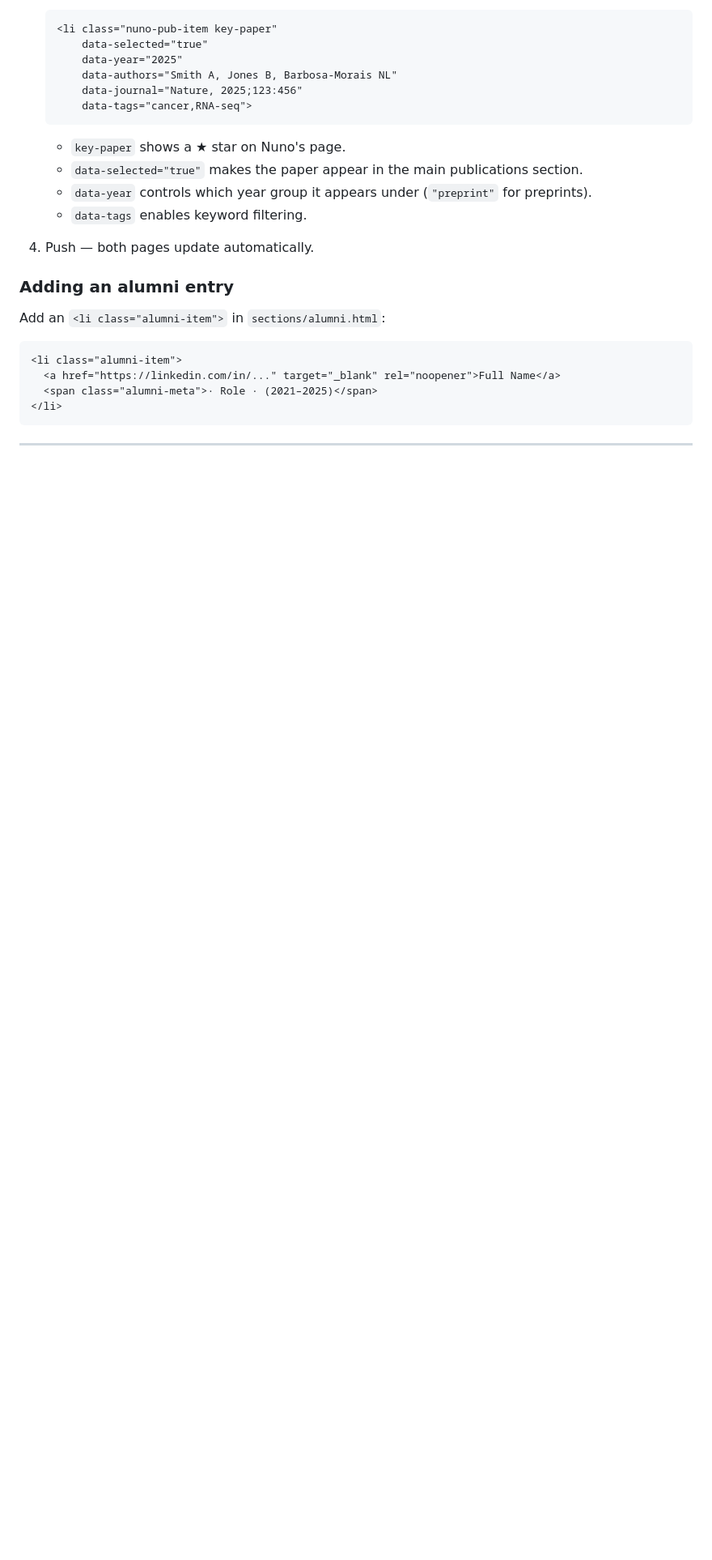
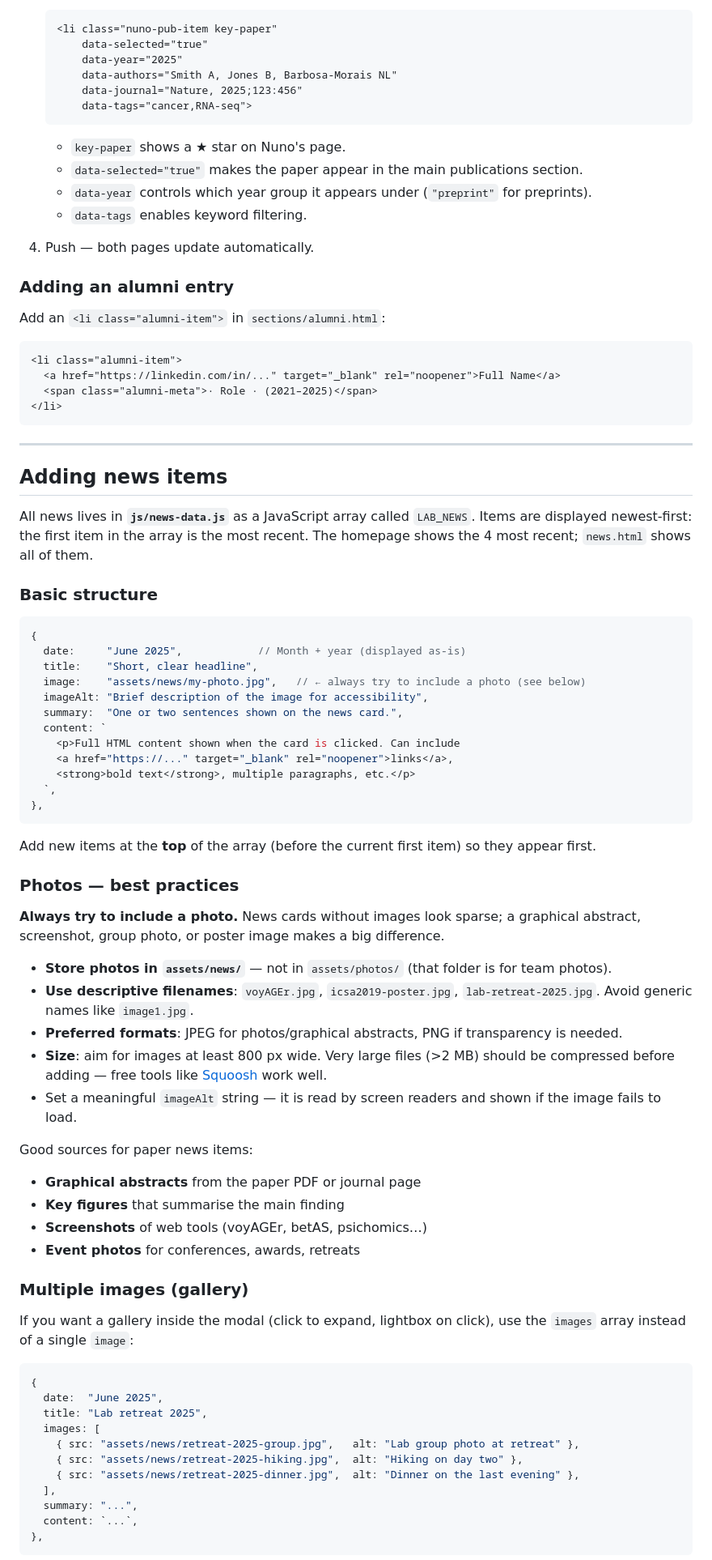
Before and after one commit to DiseaseTranscriptomicsLab/diseasetranscriptomicslab.github.io, a Markdown page: README.md, the part around one of its changes. Shown at 81% size. Drawn GitHub-style; blank space fills up the shorter version.

````diff
--- a/README.md
+++ b/README.md
@@ -135,3 +137,60 @@ Add an `<li class="alumni-item">` in `sections/alumni.html`:
 
 ---
 
+## Adding news items
+
+All news lives in **`js/news-data.js`** as a JavaScript array called `LAB_NEWS`. Items are displayed newest-first: the first item in the array is the most recent. The homepage shows the 4 most recent; `news.html` shows all of them.
+
+### Basic structure
+
+```js
+{
+  date:     "June 2025",            // Month + year (displayed as-is)
+  title:    "Short, clear headline",
+  image:    "assets/news/my-photo.jpg",   // ← always try to include a photo (see below)
+  imageAlt: "Brief description of the image for accessibility",
+  summary:  "One or two sentences shown on the news card.",
+  content: `
+    <p>Full HTML content shown when the card is clicked. Can include
+    <a href="https://..." target="_blank" rel="noopener">links</a>,
+    <strong>bold text</strong>, multiple paragraphs, etc.</p>
+  `,
+},
+```
+
+Add new items at the **top** of the array (before the current first item) so they appear first.
+
+### Photos — best practices
+
+**Always try to include a photo.** News cards without images look sparse; a graphical abstract, screenshot, group photo, or poster image makes a big difference.
+
+- **Store photos in `assets/news/`** — not in `assets/photos/` (that folder is for team photos).
+- **Use descriptive filenames**: `voyAGEr.jpg`, `icsa2019-poster.jpg`, `lab-retreat-2025.jpg`. Avoid generic names like `image1.jpg`.
+- **Preferred formats**: JPEG for photos/graphical abstracts, PNG if transparency is needed.
+- **Size**: aim for images at least 800 px wide. Very large files (>2 MB) should be compressed before adding — free tools like [Squoosh](https://squoosh.app) work well.
+- Set a meaningful `imageAlt` string — it is read by screen readers and shown if the image fails to load.
+
+Good sources for paper news items:
+- **Graphical abstracts** from the paper PDF or journal page
+- **Key figures** that summarise the main finding
+- **Screenshots** of web tools (voyAGEr, betAS, psichomics…)
+- **Event photos** for conferences, awards, retreats
+
+### Multiple images (gallery)
+
+If you want a gallery inside the modal (click to expand, lightbox on click), use the `images` array instead of a single `image`:
+
+```js
+{
+  date:  "June 2025",
+  title: "Lab retreat 2025",
+  images: [
+    { src: "assets/news/retreat-2025-group.jpg",   alt: "Lab group photo at retreat" },
+    { src: "assets/news/retreat-2025-hiking.jpg",  alt: "Hiking on day two" },
+    { src: "assets/news/retreat-2025-dinner.jpg",  alt: "Dinner on the last evening" },
+  ],
+  summary: "...",
+  content: `...`,
+},
+```
+
````
Also changed, not shown: other parts of README.md (+36 -2 lines).
